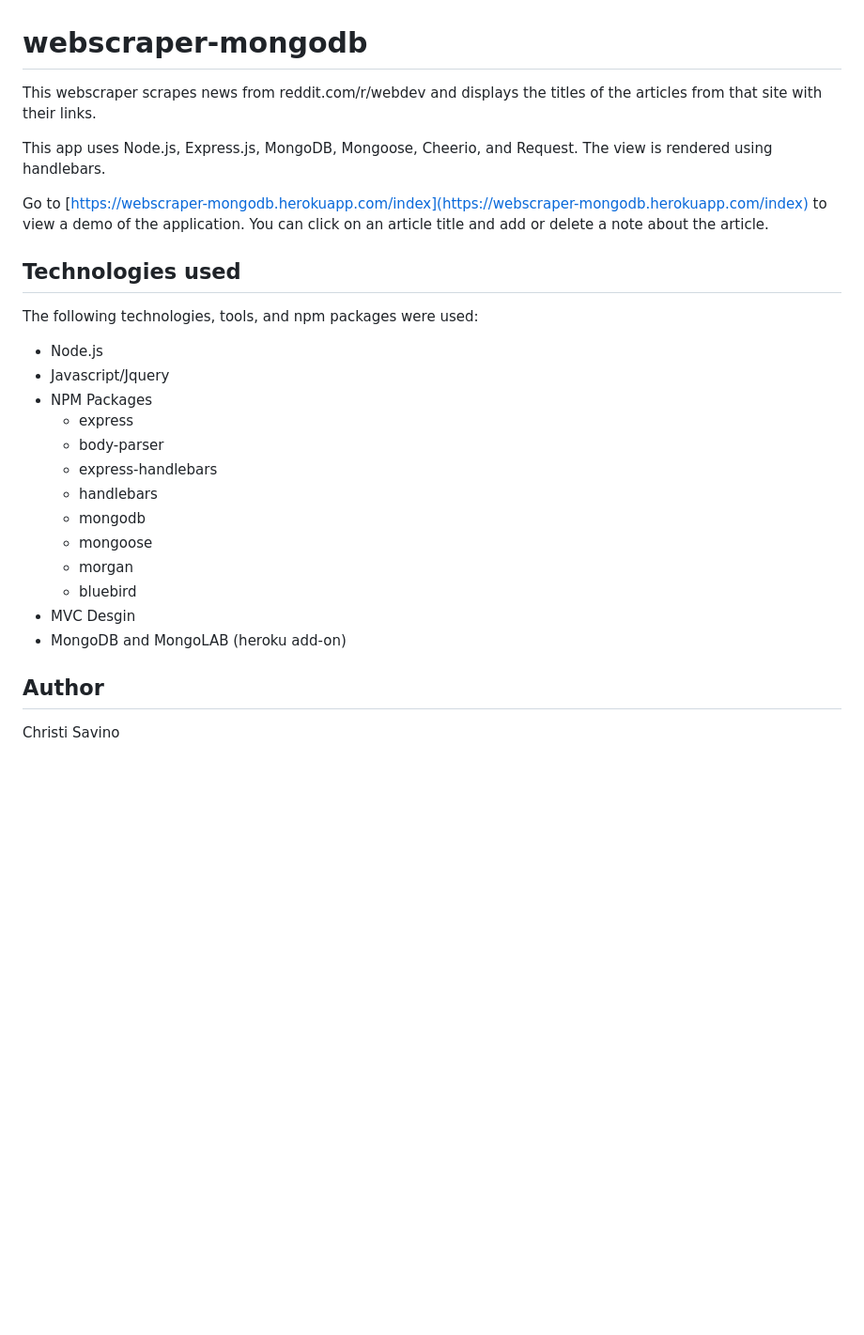
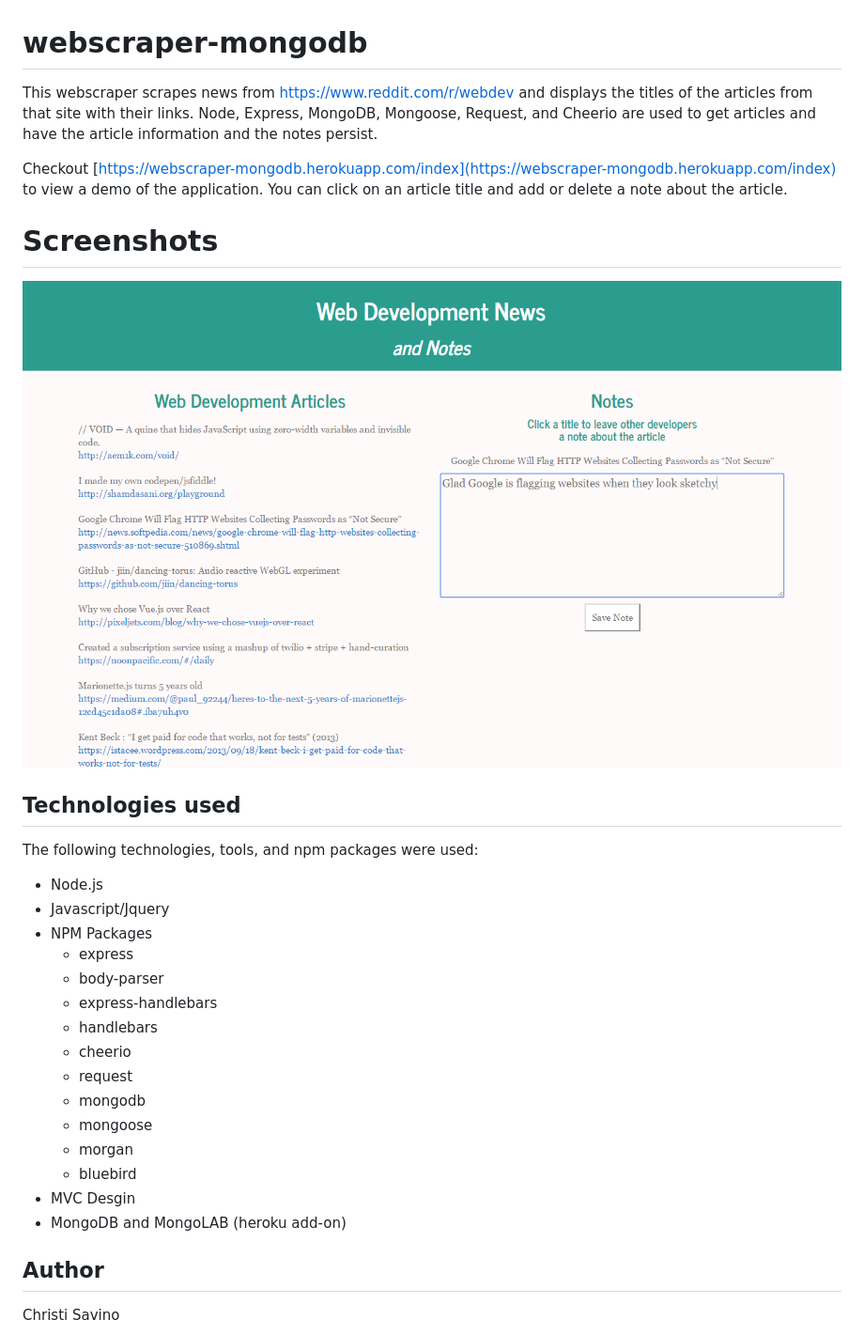
Before and after one commit to clsavino/webscraper-mongdb, a Markdown page: README.md, the part around the change. Shown: that part at 94% size. Rendered like a GitHub page; pictures changed too: public/assets/img/webscraper.PNG (added); blank space fills up the shorter version.

Commit message:
added image for readme

```diff
--- a/README.md
+++ b/README.md
@@ -1,9 +1,10 @@
 # webscraper-mongodb
-This webscraper scrapes news from reddit.com/r/webdev and displays the titles of the articles from that site with their links.
+This webscraper scrapes news from https://www.reddit.com/r/webdev and displays the titles of the articles from that site with their links. Node, Express, MongoDB, Mongoose, Request, and Cheerio are used to get articles and have the article information and the notes persist.
 
- This app uses Node.js, Express.js, MongoDB, Mongoose, Cheerio, and Request. The view is rendered using handlebars.
+Checkout [https://webscraper-mongodb.herokuapp.com/index](https://webscraper-mongodb.herokuapp.com/index) to view a demo of the application.  You can click on an article title and add or delete a note about the article.
 
- Go to [https://webscraper-mongodb.herokuapp.com/index](https://webscraper-mongodb.herokuapp.com/index) to view a demo of the application.  You can click on an article title and add or delete a note about the article.
+# Screenshots
+![Alt text](public/assets/img/webscraper.PNG?raw=true "Photo of the scraped article titles and saved note")
 
 ## Technologies used
  The following technologies, tools, and npm packages were used:
@@ -14,6 +15,8 @@ This webscraper scrapes news from reddit.com/r/webdev and displays the titles of
    * body-parser
    * express-handlebars
    * handlebars
+   * cheerio
+   * request
    * mongodb
    * mongoose
    * morgan
@@ -21,5 +24,6 @@ This webscraper scrapes news from reddit.com/r/webdev and displays the titles of
  * MVC Desgin
  * MongoDB and MongoLAB (heroku add-on)
 
+
 ## Author
  Christi Savino
```
Also changed, not shown: 1 other file.
